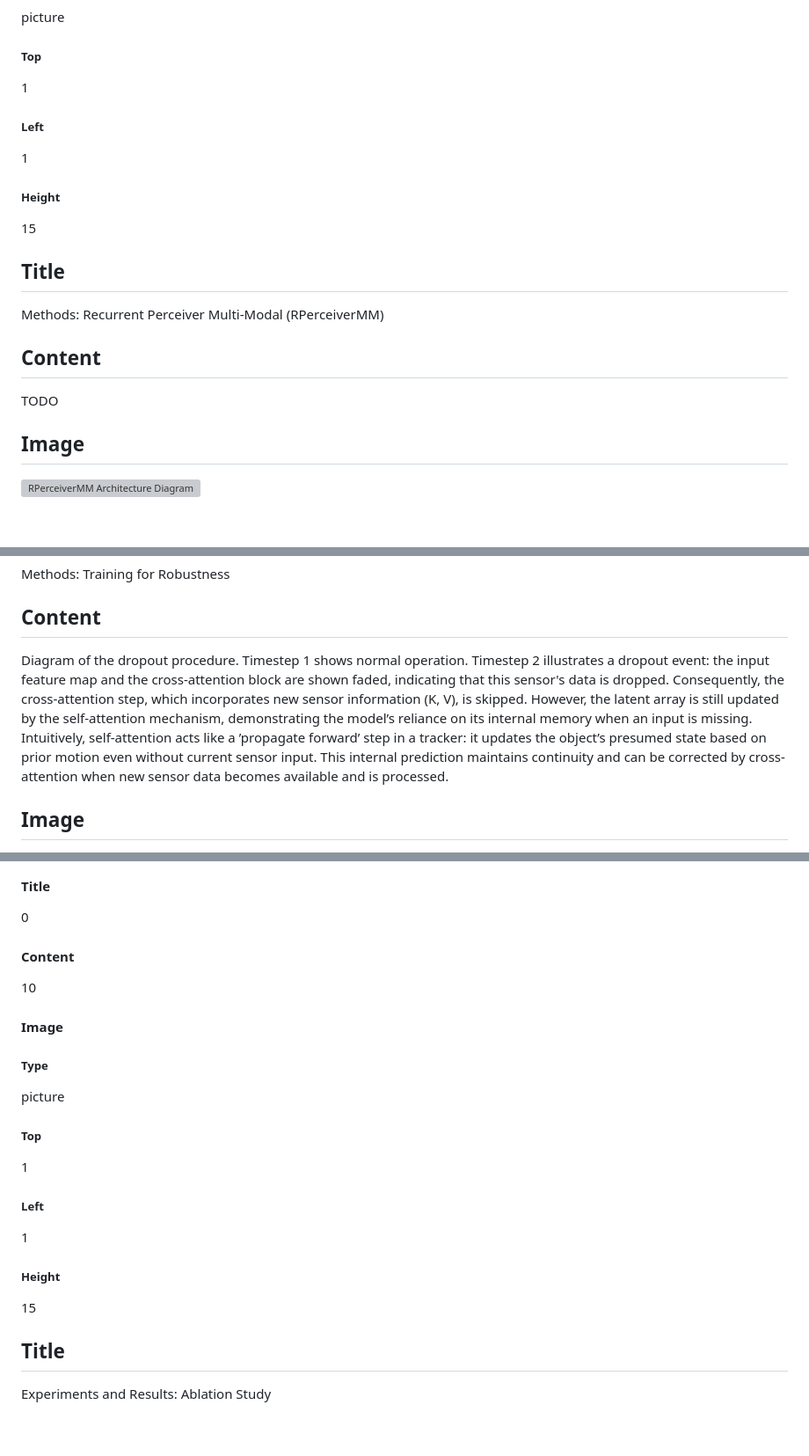
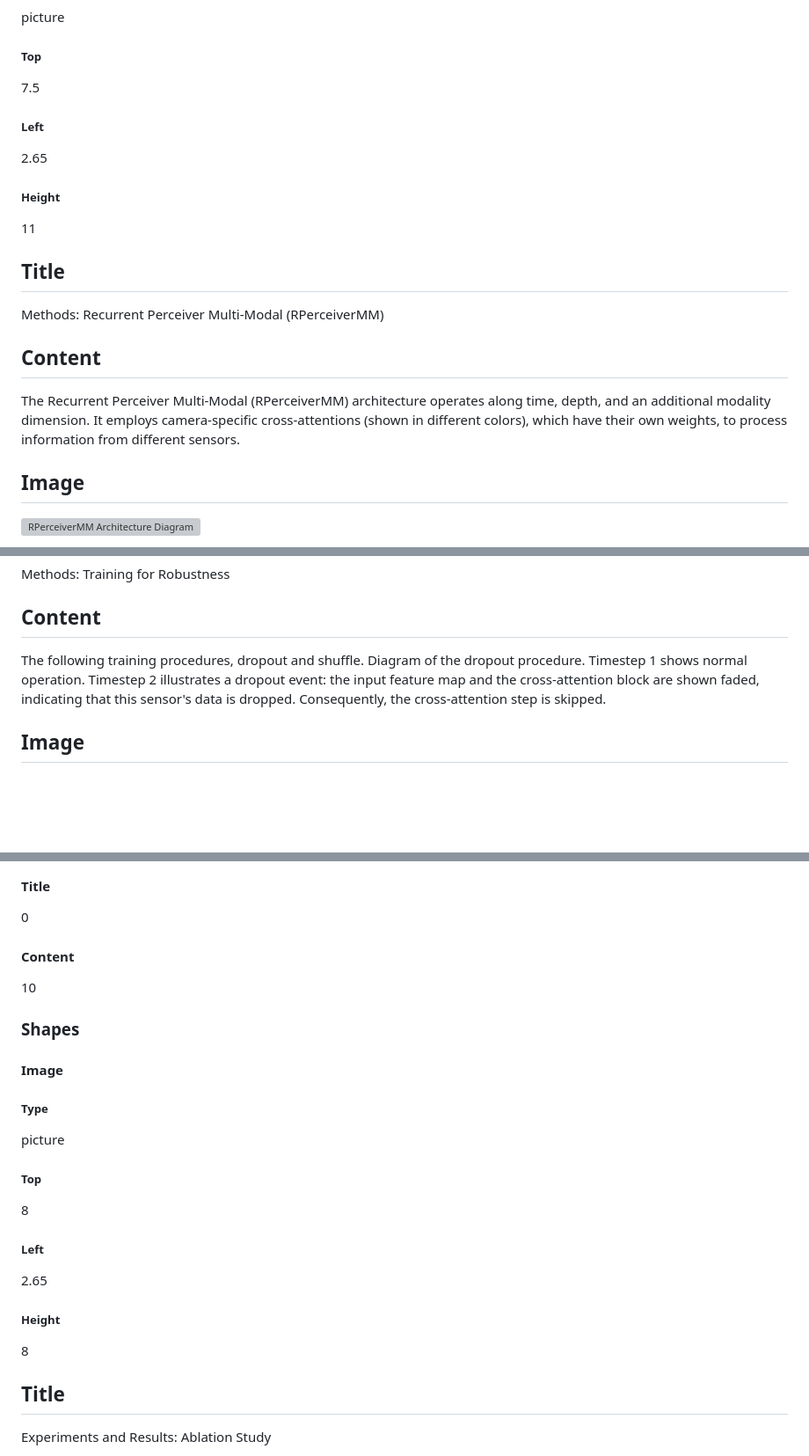
Before and after one commit to maxploter/msc-thesis, a Markdown page: Ploter_MSc_computer_science_2025.md, 3 parts joined by grey strips. Shown at 88% size. GitHub-like rendering; blank space fills up the shorter version; grey boxes are pictures that could not be loaded.

```diff
--- a/Ploter_MSc_computer_science_2025.md
+++ b/Ploter_MSc_computer_science_2025.md
@@ -261,15 +261,15 @@ Pealkiri ja sisu (nt graafik)
 ##### Type
 picture
 ##### Top
-1
+7.5
 ##### Left
-1
+2.65
 ##### Height
-15
+11
 ## Title
 Methods: Recurrent Perceiver Multi-Modal (RPerceiverMM)
 ## Content
-TODO
+The Recurrent Perceiver Multi-Modal (RPerceiverMM) architecture operates along time, depth, and an additional modality dimension. It employs camera-specific cross-attentions (shown in different colors), which have their own weights, to process information from different sensors.
 ## Image
 ![RPerceiverMM Architecture Diagram](/content/msc-thesis/english/figures/figure_methods_recurrent_perceiver_mm.png)
 ## Presenter notes
@@ -337,5 +333,5 @@ picture
 ## Title
 Methods: Training for Robustness
 ## Content
-Diagram of the dropout procedure. Timestep 1 shows normal operation. Timestep 2 illustrates a dropout event: the input feature map and the cross-attention block are shown faded, indicating that this sensor's data is dropped. Consequently, the cross-attention step, which incorporates new sensor information (K, V), is skipped. However, the latent array is still updated by the self-attention mechanism, demonstrating the model’s reliance on its internal memory when an input is missing. Intuitively, self-attention acts like a ’propagate forward’ step in a tracker: it updates the object’s presumed state based on prior motion even without current sensor input. This internal prediction maintains continuity and can be corrected by cross-attention when new sensor data becomes available and is processed.
+The following training procedures, dropout and shuffle. Diagram of the dropout procedure. Timestep 1 shows normal operation. Timestep 2 illustrates a dropout event: the input feature map and the cross-attention block are shown faded, indicating that this sensor's data is dropped. Consequently, the cross-attention step is skipped.
 ## Image
@@ -508,15 +529,16 @@ Pealkiri ja sisu (nt graafik)
 0
 #### Content
 10
+### Shapes
 #### Image
 ##### Type
 picture
 ##### Top
-1
+8
 ##### Left
-1
+2.65
 ##### Height
-15
+8
 ## Title
 Experiments and Results: Ablation Study
 ## Content
```
Also changed, not shown: other parts of Ploter_MSc_computer_science_2025.md (+49 -29 lines).
